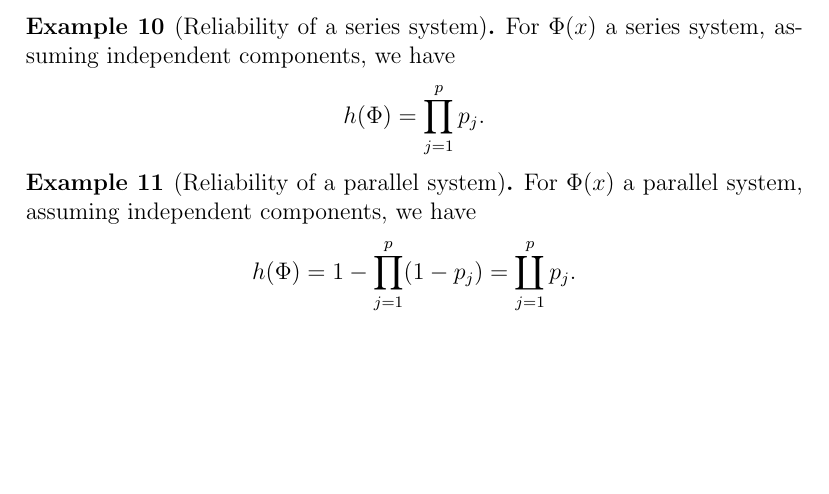
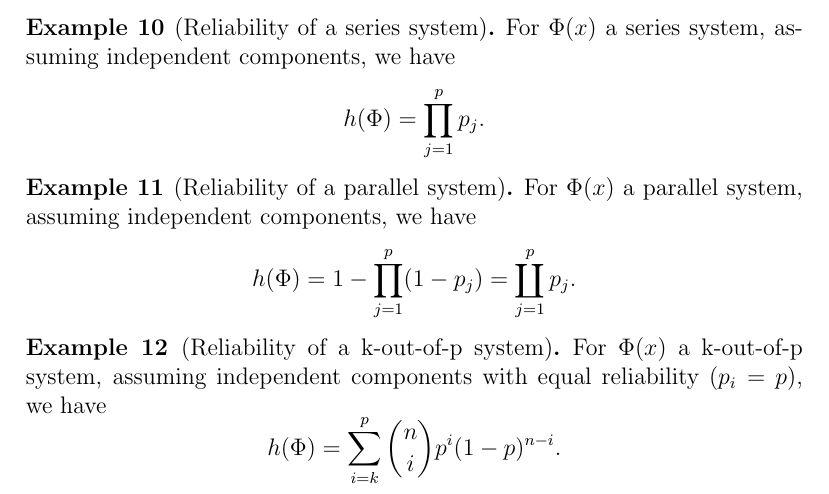
Before and after one commit to johnros/qualityEngineering, a LaTeX thesis (Class_notes/notes.tex, which reads Class_notes/reliability.tex): part of page 89 of 97, cut so that both start at the same text, the shorter picture padded with empty space. Compiled offline with pdfLaTeX.

Commit message:
reliability

```diff
--- a/Class_notes/reliability.tex
+++ b/Class_notes/reliability.tex
@@ -112,9 +112,14 @@ $$ h(\struct)= \prod_{j=1}^{p} p_j.$$
 
 \begin{example}[Reliability of a parallel system]
 For $\Phi(x)$ a parallel system, assuming independent components, we have
-$$ h(\struct)= 1-\prod_{j=1}^{p} (1-p_j)= \coprod_{j=1}^p p_j.$$
+$$ h(\struct)= 1-\prod_{j=1}^{p} (1-p_j)= \coprod_{j=1}^p p_j. $$
 \end{example}
 
+
+\begin{example}[Reliability of a k-out-of-p system]
+For $\Phi(x)$ a k-out-of-p system, assuming independent components with equal reliability ($p_i=p$), we have
+$$ h(\struct)= \sum_{i=k}^{p} \binom{n}{i} p^i (1-p)^{n-i} .$$
+\end{example}
 
 
 
```
Also changed, not shown: Class_notes/notes.pdf, 1 other file.
